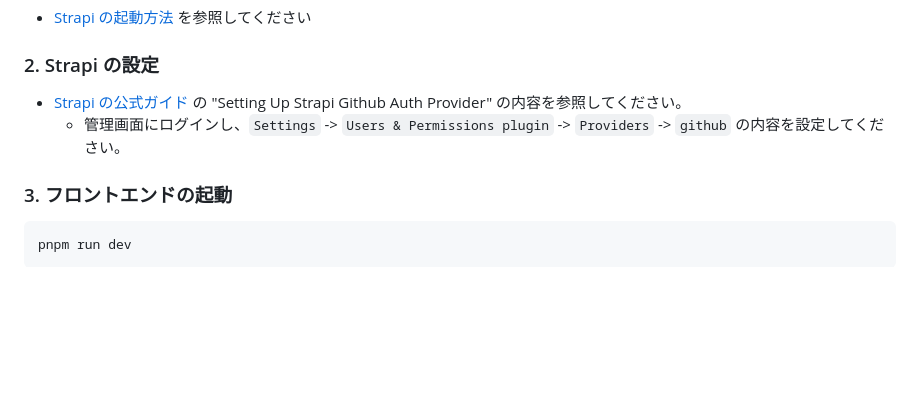
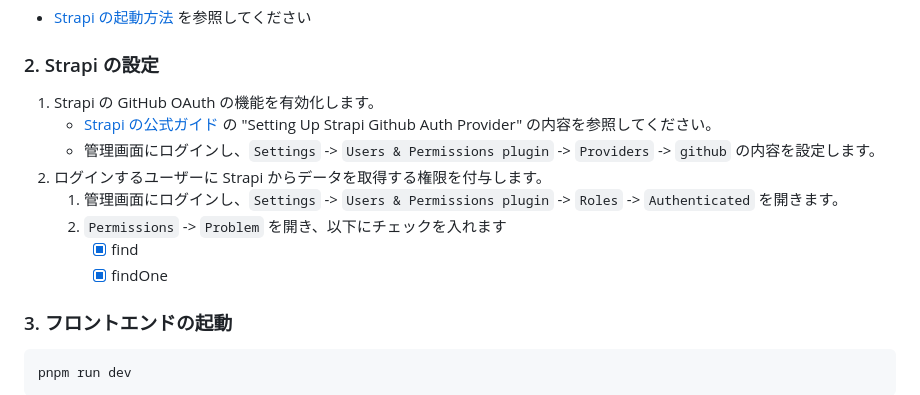
Before and after one commit to Greek-Academy/alpha-dojo-v2, a Markdown page: README.md, the part around the change. Drawn GitHub-style; blank space fills up the shorter version.

Commit message:
docs: README.md にユーザーへの権限付与の方法を追記

````diff
--- a/README.md
+++ b/README.md
@@ -8,8 +8,14 @@
 * [Strapi の起動方法](#strapi-の起動方法) を参照してください
 
 ### 2. Strapi の設定
-* [Strapi の公式ガイド](https://strapi.io/blog/how-to-implement-github-social-login-in-next-js-with-strapi) の "Setting Up Strapi Github Auth Provider" の内容を参照してください。
-    * 管理画面にログインし、`Settings` -> `Users & Permissions plugin` -> `Providers` -> `github` の内容を設定してください。
+1. Strapi の GitHub OAuth の機能を有効化します。
+    * [Strapi の公式ガイド](https://strapi.io/blog/how-to-implement-github-social-login-in-next-js-with-strapi) の "Setting Up Strapi Github Auth Provider" の内容を参照してください。
+    * 管理画面にログインし、`Settings` -> `Users & Permissions plugin` -> `Providers` -> `github` の内容を設定します。
+2. ログインするユーザーに Strapi からデータを取得する権限を付与します。
+    1. 管理画面にログインし、`Settings` -> `Users & Permissions plugin` -> `Roles` -> `Authenticated` を開きます。
+    2. `Permissions` -> `Problem` を開き、以下にチェックを入れます
+        * [x] find
+        * [x] findOne
 
 ### 3. フロントエンドの起動
 ```bash
````
